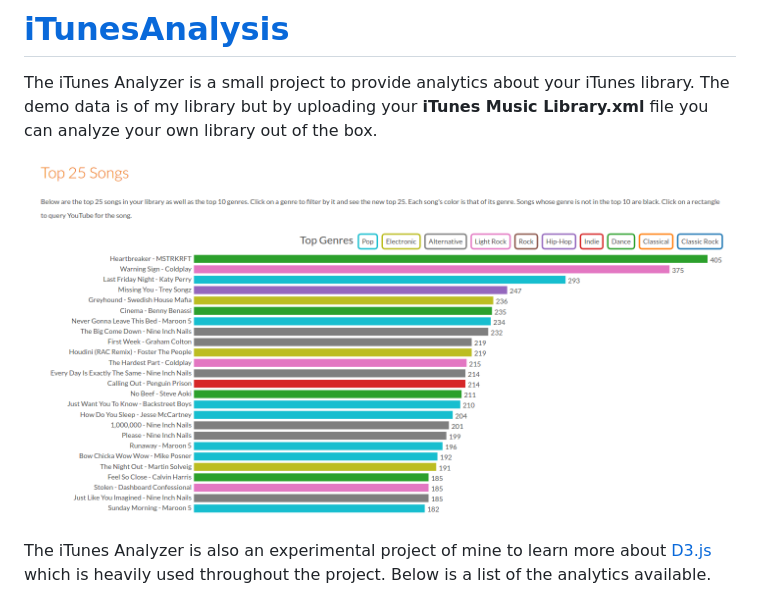
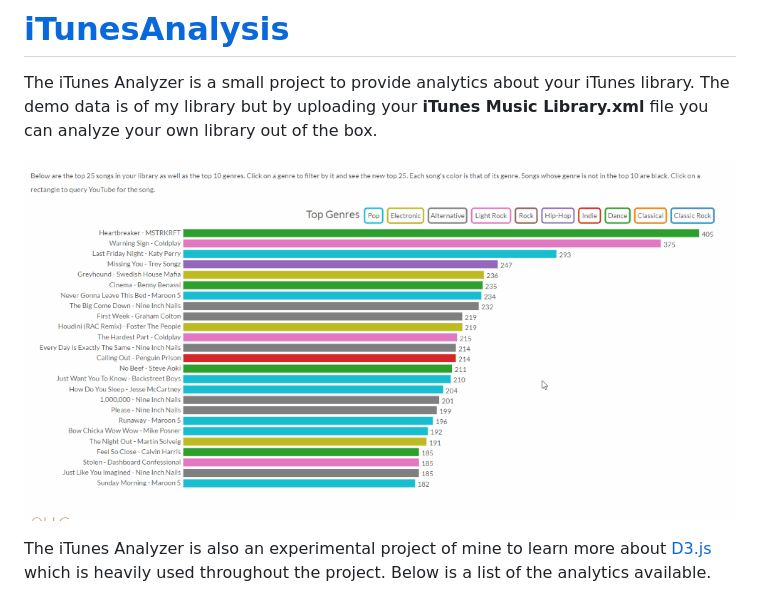
Before and after one commit to TheConnMan/iTunesAnalysis, a Markdown page: README.md, the part around the change. Rendered like a GitHub page; pictures changed too: images/iTunes-Analysis.gif (added).

Commit message:
Add gif to docs

```diff
--- a/README.md
+++ b/README.md
@@ -1,7 +1,7 @@
 # [iTunesAnalysis](http://theconnman.com/iTunesAnalysis)
 The iTunes Analyzer is a small project to provide analytics about your iTunes library. The demo data is of my library but by uploading your **iTunes Music Library.xml** file you can analyze your own library out of the box.
 
-![iTunes Analysis](images/iTunes-Analysis.png)
+![iTunes Analysis](images/iTunes-Analysis.gif)
 
 The iTunes Analyzer is also an experimental project of mine to learn more about [D3.js](http://d3js.org/) which is heavily used throughout the project. Below is a list of the analytics available.
 
```
